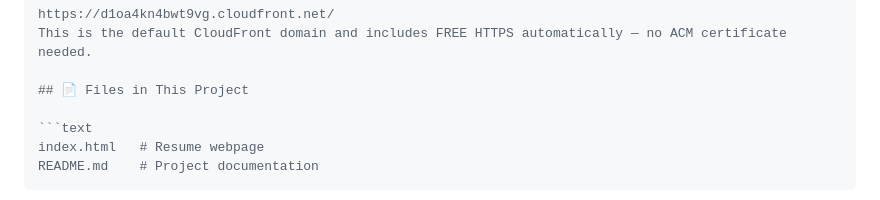
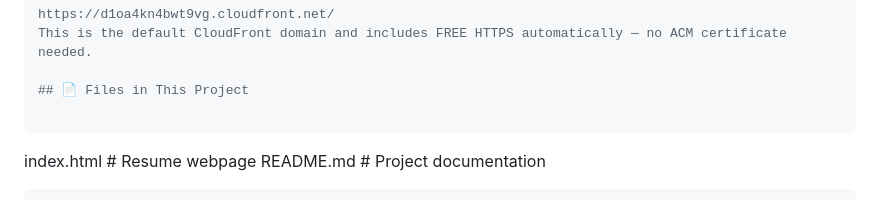
Before and after one commit to Bandaru-Tulasi/aws-s3-cloudfront-resume-website, a Markdown page: README.md, the part around the change. Drawn GitHub-style.

````diff
--- a/README.md
+++ b/README.md
@@ -118,7 +118,7 @@ This is the default CloudFront domain and includes FREE HTTPS automatically —
 
 ## 📄 Files in This Project
 
-```text
+```
 index.html   # Resume webpage
 README.md    # Project documentation
 ```
````
